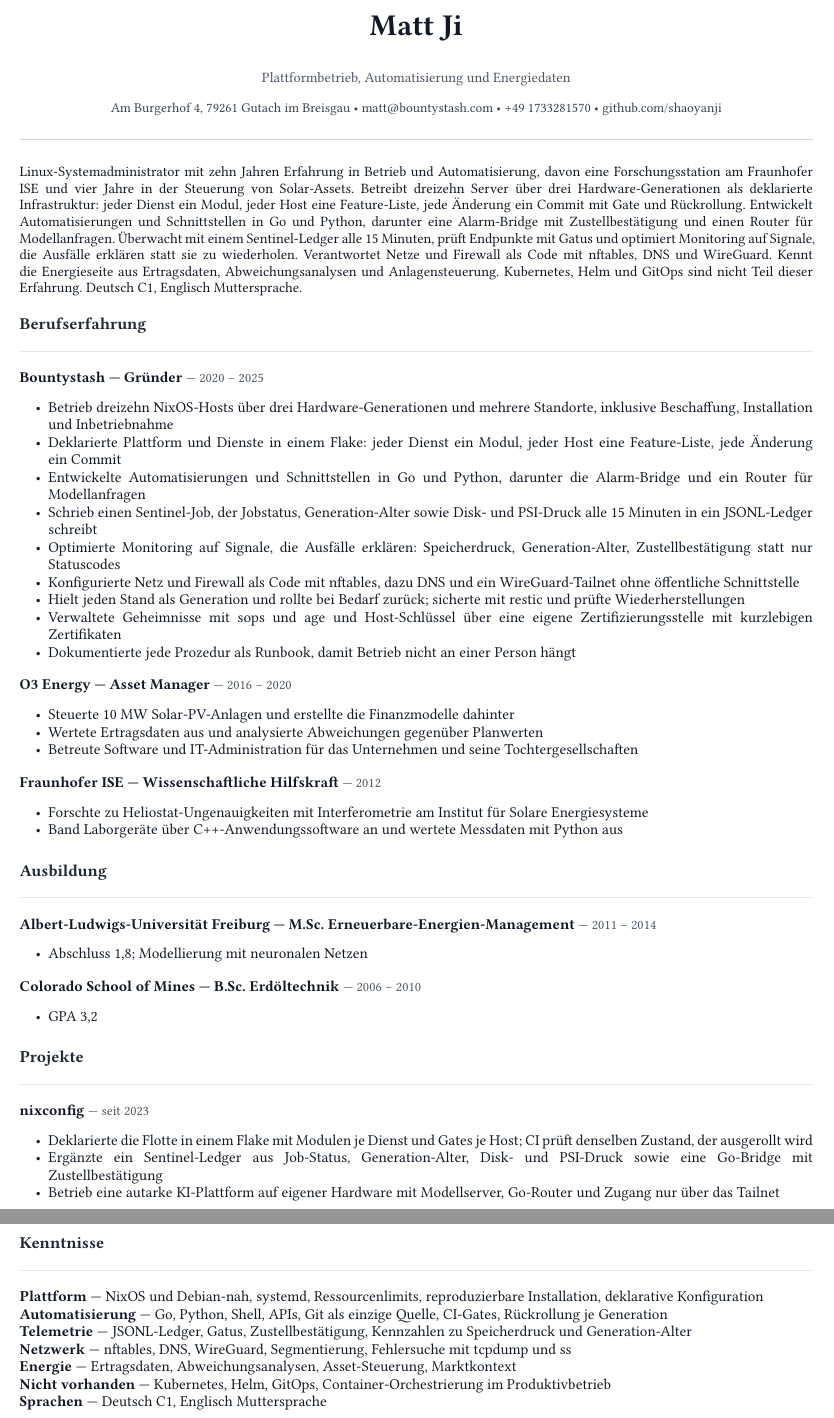
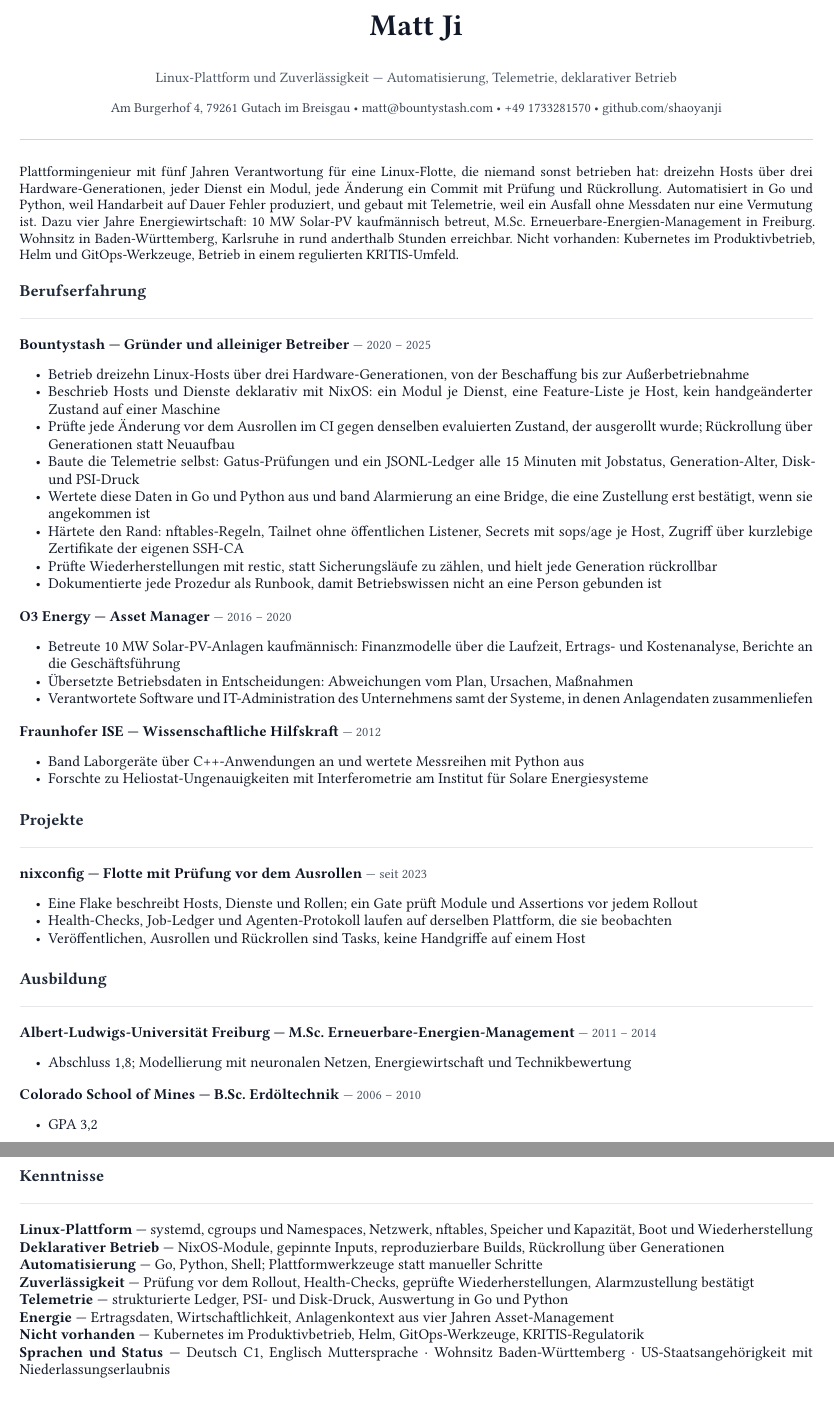
Before and after one commit to shaoyanji/nixconfig, a Typst document (submissions/enbw/lebenslauf.typ): two parts of pages 1 and 2 of 2, joined at a grey line, cut so that both start at the same text. Compiled offline with Typst 0.15.

Commit message:
appflow(enbw): rebuild native Typst packet (2pp CV + 1pp letter, de)
German packet rebuilt around Linux platform reliability, declarative NixOS operations and the
Baden-Württemberg anchor; Kubernetes and KRITIS stay named as gaps, and the row keeps the HTTP 410
"filled" blocker.

🤖 Generated with Codebuff
Co-Authored-By: Codebuff <noreply@codebuff.com>

```diff
--- a/submissions/enbw/lebenslauf.typ
+++ b/submissions/enbw/lebenslauf.typ
@@ -6,7 +6,7 @@
 #align(center)[
   #text(size: 19pt, weight: "bold")[Matt Ji]
   #v(1pt)
-  #text(size: 9pt, fill: rgb("#4b5563"))[Plattformbetrieb, Automatisierung und Energiedaten]
+  #text(size: 9pt, fill: rgb("#4b5563"))[Linux-Plattform und Zuverlässigkeit — Automatisierung, Telemetrie, deklarativer Betrieb]
   #v(2pt)
   #text(size: 8.5pt, fill: rgb("#374151"))[Am Burgerhof 4, 79261 Gutach im Breisgau • matt\@bountystash.com • +49 1733281570 • github.com/shaoyanji]
 ]
@@ -14,7 +14,7 @@
 #line(length: 100%, stroke: 0.5pt + rgb("#d1d5db"))
 
 #v(6pt)
-#text(size: 9pt)[Linux-Systemadministrator mit zehn Jahren Erfahrung in Betrieb und Automatisierung, davon eine Forschungsstation am Fraunhofer ISE und vier Jahre in der Steuerung von Solar-Assets. Betreibt dreizehn Server über drei Hardware-Generationen als deklarierte Infrastruktur: jeder Dienst ein Modul, jeder Host eine Feature-Liste, jede Änderung ein Commit mit Gate und Rückrollung. Entwickelt Automatisierungen und Schnittstellen in Go und Python, darunter eine Alarm-Bridge mit Zustellbestätigung und einen Router für Modellanfragen. Überwacht mit einem Sentinel-Ledger alle 15 Minuten, prüft Endpunkte mit Gatus und optimiert Monitoring auf Signale, die Ausfälle erklären statt sie zu wiederholen. Verantwortet Netze und Firewall als Code mit nftables, DNS und WireGuard. Kennt die Energieseite aus Ertragsdaten, Abweichungsanalysen und Anlagensteuerung. Kubernetes, Helm und GitOps sind nicht Teil dieser Erfahrung. Deutsch C1, Englisch Muttersprache.]
+#text(size: 9pt)[Plattformingenieur mit fünf Jahren Verantwortung für eine Linux-Flotte, die niemand sonst betrieben hat: dreizehn Hosts über drei Hardware-Generationen, jeder Dienst ein Modul, jede Änderung ein Commit mit Prüfung und Rückrollung. Automatisiert in Go und Python, weil Handarbeit auf Dauer Fehler produziert, und gebaut mit Telemetrie, weil ein Ausfall ohne Messdaten nur eine Vermutung ist. Dazu vier Jahre Energiewirtschaft: 10 MW Solar-PV kaufmännisch betreut, M.Sc. Erneuerbare-Energien-Management in Freiburg. Wohnsitz in Baden-Württemberg, Karlsruhe in rund anderthalb Stunden erreichbar. Nicht vorhanden: Kubernetes im Produktivbetrieb, Helm und GitOps-Werkzeuge, Betrieb in einem regulierten KRITIS-Umfeld.]
 
 #let section(kind) = block(breakable: false, sticky: true, width: 100%)[
   #v(5pt)
@@ -39,43 +39,43 @@
 ]
 
 #section("Berufserfahrung")
-#entry("Bountystash — Gründer", "2020 – 2025", (
-  "Betrieb dreizehn NixOS-Hosts über drei Hardware-Generationen und mehrere Standorte, inklusive Beschaffung, Installation und Inbetriebnahme",
-  "Deklarierte Plattform und Dienste in einem Flake: jeder Dienst ein Modul, jeder Host eine Feature-Liste, jede Änderung ein Commit",
-  "Entwickelte Automatisierungen und Schnittstellen in Go und Python, darunter die Alarm-Bridge und ein Router für Modellanfragen",
-  "Schrieb einen Sentinel-Job, der Jobstatus, Generation-Alter sowie Disk- und PSI-Druck alle 15 Minuten in ein JSONL-Ledger schreibt",
-  "Optimierte Monitoring auf Signale, die Ausfälle erklären: Speicherdruck, Generation-Alter, Zustellbestätigung statt nur Statuscodes",
-  "Konfigurierte Netz und Firewall als Code mit nftables, dazu DNS und ein WireGuard-Tailnet ohne öffentliche Schnittstelle",
-  "Hielt jeden Stand als Generation und rollte bei Bedarf zurück; sicherte mit restic und prüfte Wiederherstellungen",
-  "Verwaltete Geheimnisse mit sops und age und Host-Schlüssel über eine eigene Zertifizierungsstelle mit kurzlebigen Zertifikaten",
-  "Dokumentierte jede Prozedur als Runbook, damit Betrieb nicht an einer Person hängt",
+#entry("Bountystash — Gründer und alleiniger Betreiber", "2020 – 2025", (
+  "Betrieb dreizehn Linux-Hosts über drei Hardware-Generationen, von der Beschaffung bis zur Außerbetriebnahme",
+  "Beschrieb Hosts und Dienste deklarativ mit NixOS: ein Modul je Dienst, eine Feature-Liste je Host, kein handgeänderter Zustand auf einer Maschine",
+  "Prüfte jede Änderung vor dem Ausrollen im CI gegen denselben evaluierten Zustand, der ausgerollt wurde; Rückrollung über Generationen statt Neuaufbau",
+  "Baute die Telemetrie selbst: Gatus-Prüfungen und ein JSONL-Ledger alle 15 Minuten mit Jobstatus, Generation-Alter, Disk- und PSI-Druck",
+  "Wertete diese Daten in Go und Python aus und band Alarmierung an eine Bridge, die eine Zustellung erst bestätigt, wenn sie angekommen ist",
+  "Härtete den Rand: nftables-Regeln, Tailnet ohne öffentlichen Listener, Secrets mit sops/age je Host, Zugriff über kurzlebige Zertifikate der eigenen SSH-CA",
+  "Prüfte Wiederherstellungen mit restic, statt Sicherungsläufe zu zählen, und hielt jede Generation rückrollbar",
+  "Dokumentierte jede Prozedur als Runbook, damit Betriebswissen nicht an eine Person gebunden ist",
 ))
 #entry("O3 Energy — Asset Manager", "2016 – 2020", (
-  "Steuerte 10 MW Solar-PV-Anlagen und erstellte die Finanzmodelle dahinter",
-  "Wertete Ertragsdaten aus und analysierte Abweichungen gegenüber Planwerten",
-  "Betreute Software und IT-Administration für das Unternehmen und seine Tochtergesellschaften",
+  "Betreute 10 MW Solar-PV-Anlagen kaufmännisch: Finanzmodelle über die Laufzeit, Ertrags- und Kostenanalyse, Berichte an die Geschäftsführung",
+  "Übersetzte Betriebsdaten in Entscheidungen: Abweichungen vom Plan, Ursachen, Maßnahmen",
+  "Verantwortete Software und IT-Administration des Unternehmens samt der Systeme, in denen Anlagendaten zusammenliefen",
 ))
 #entry("Fraunhofer ISE — Wissenschaftliche Hilfskraft", "2012", (
+  "Band Laborgeräte über C++-Anwendungen an und wertete Messreihen mit Python aus",
   "Forschte zu Heliostat-Ungenauigkeiten mit Interferometrie am Institut für Solare Energiesysteme",
-  "Band Laborgeräte über C++-Anwendungssoftware an und wertete Messdaten mit Python aus",
+))
+
+#section("Projekte")
+#entry("nixconfig — Flotte mit Prüfung vor dem Ausrollen", "seit 2023", (
+  "Eine Flake beschreibt Hosts, Dienste und Rollen; ein Gate prüft Module und Assertions vor jedem Rollout",
+  "Health-Checks, Job-Ledger und Agenten-Protokoll laufen auf derselben Plattform, die sie beobachten",
+  "Veröffentlichen, Ausrollen und Rückrollen sind Tasks, keine Handgriffe auf einem Host",
 ))
 
 #section("Ausbildung")
-#entry("Albert-Ludwigs-Universität Freiburg — M.Sc. Erneuerbare-Energien-Management", "2011 – 2014", ("Abschluss 1,8; Modellierung mit neuronalen Netzen",))
+#entry("Albert-Ludwigs-Universität Freiburg — M.Sc. Erneuerbare-Energien-Management", "2011 – 2014", ("Abschluss 1,8; Modellierung mit neuronalen Netzen, Energiewirtschaft und Technikbewertung",))
 #entry("Colorado School of Mines — B.Sc. Erdöltechnik", "2006 – 2010", ("GPA 3,2",))
 
-#section("Projekte")
-#entry("nixconfig", "seit 2023", (
-  "Deklarierte die Flotte in einem Flake mit Modulen je Dienst und Gates je Host; CI prüft denselben Zustand, der ausgerollt wird",
-  "Ergänzte ein Sentinel-Ledger aus Job-Status, Generation-Alter, Disk- und PSI-Druck sowie eine Go-Bridge mit Zustellbestätigung",
-  "Betrieb eine autarke KI-Plattform auf eigener Hardware mit Modellserver, Go-Router und Zugang nur über das Tailnet",
-))
-
 #section("Kenntnisse")
-#text(weight: "bold")[Plattform] — NixOS und Debian-nah, systemd, Ressourcenlimits, reproduzierbare Installation, deklarative Konfiguration \
-#text(weight: "bold")[Automatisierung] — Go, Python, Shell, APIs, Git als einzige Quelle, CI-Gates, Rückrollung je Generation \
-#text(weight: "bold")[Telemetrie] — JSONL-Ledger, Gatus, Zustellbestätigung, Kennzahlen zu Speicherdruck und Generation-Alter \
-#text(weight: "bold")[Netzwerk] — nftables, DNS, WireGuard, Segmentierung, Fehlersuche mit tcpdump und ss \
-#text(weight: "bold")[Energie] — Ertragsdaten, Abweichungsanalysen, Asset-Steuerung, Marktkontext \
-#text(weight: "bold")[Nicht vorhanden] — Kubernetes, Helm, GitOps, Container-Orchestrierung im Produktivbetrieb \
-#text(weight: "bold")[Sprachen] — Deutsch C1, Englisch Muttersprache
+#text(weight: "bold")[Linux-Plattform] — systemd, cgroups und Namespaces, Netzwerk, nftables, Speicher und Kapazität, Boot und Wiederherstellung \
+#text(weight: "bold")[Deklarativer Betrieb] — NixOS-Module, gepinnte Inputs, reproduzierbare Builds, Rückrollung über Generationen \
+#text(weight: "bold")[Automatisierung] — Go, Python, Shell; Plattformwerkzeuge statt manueller Schritte \
+#text(weight: "bold")[Zuverlässigkeit] — Prüfung vor dem Rollout, Health-Checks, geprüfte Wiederherstellungen, Alarmzustellung bestätigt \
+#text(weight: "bold")[Telemetrie] — strukturierte Ledger, PSI- und Disk-Druck, Auswertung in Go und Python \
+#text(weight: "bold")[Energie] — Ertragsdaten, Wirtschaftlichkeit, Anlagenkontext aus vier Jahren Asset-Management \
+#text(weight: "bold")[Nicht vorhanden] — Kubernetes im Produktivbetrieb, Helm, GitOps-Werkzeuge, KRITIS-Regulatorik \
+#text(weight: "bold")[Sprachen und Status] — Deutsch C1, Englisch Muttersprache · Wohnsitz Baden-Württemberg · US-Staatsangehörigkeit mit Niederlassungserlaubnis
```
Also changed, not shown: submissions/enbw/anschreiben.typ (+7 -7 lines), submissions/enbw/lead.md (+19 -24 lines).
